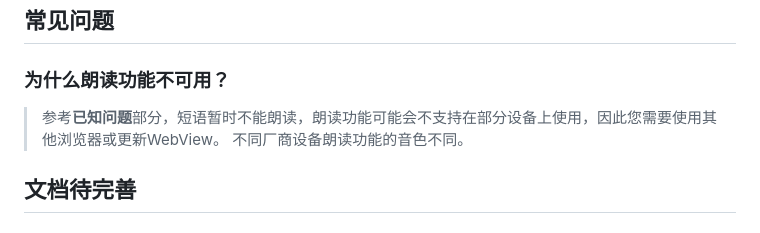
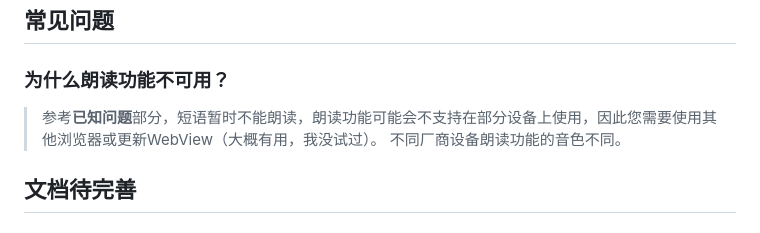
Before and after one commit to CHEN-EXE/ENGLISH-LIKED, a Markdown page: README.md, the part around the change. Rendered like a GitHub page.

```diff
--- a/README.md
+++ b/README.md
@@ -102,7 +102,7 @@ case "[单元引用]":
 <br>那么恭喜你，您已成功配置好系统。
 ## 常见问题
 ### 为什么朗读功能不可用？
-> 参考**已知问题**部分，短语暂时不能朗读，朗读功能可能会不支持在部分设备上使用，因此您需要使用其他浏览器或更新WebView。
+> 参考**已知问题**部分，短语暂时不能朗读，朗读功能可能会不支持在部分设备上使用，因此您需要使用其他浏览器或更新WebView（大概有用，我没试过）。
 > 不同厂商设备朗读功能的音色不同。
 ## 文档待完善
 
```
